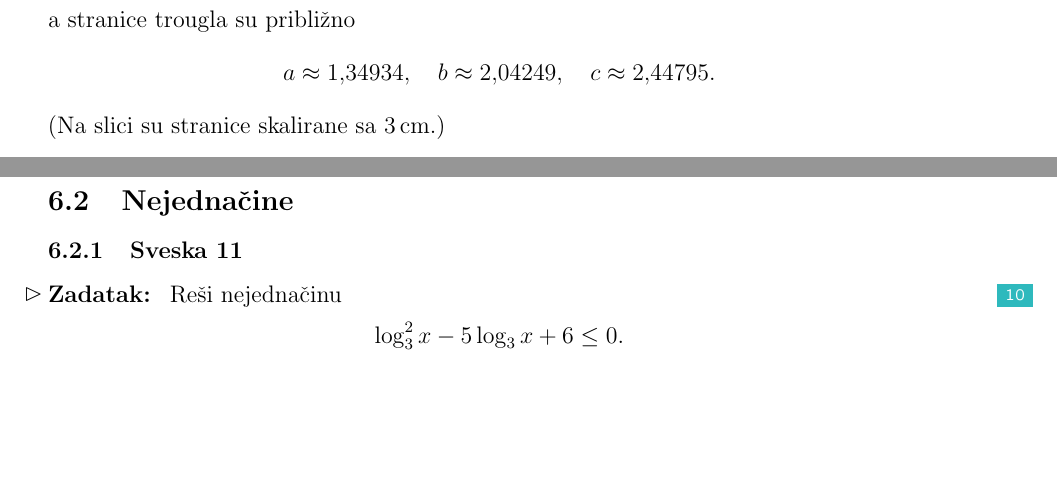
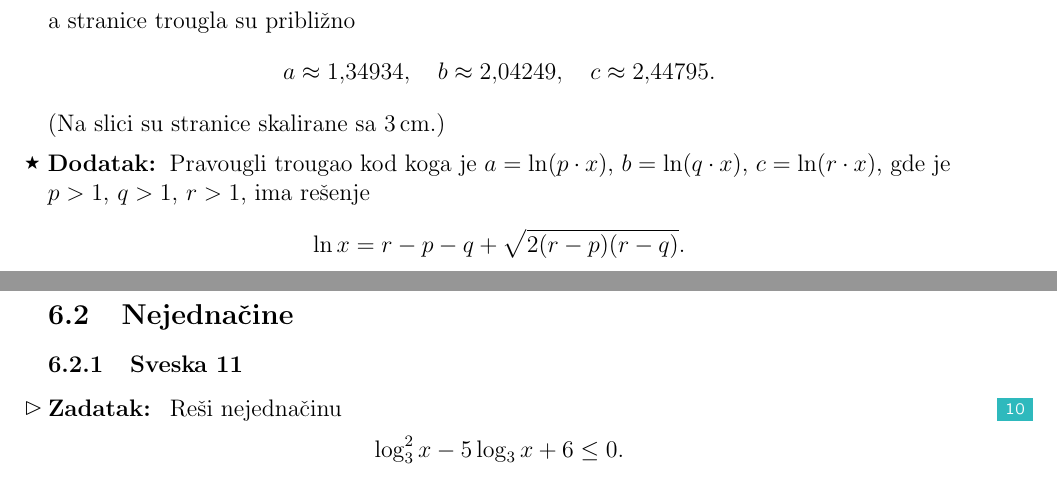
Before and after one commit to Nasumica/LukaMaturski, a LaTeX document (log.tex, which reads zadaci/pitagora.tex): two parts of pages 19 and 20 of 33, joined at a grey line, cut so that both start at the same text, the shorter picture padded with empty space. The pictures show the PDF file log.pdf that the author committed with the source.

Commit message:
Pitagora - dodatak

```diff
--- a/zadaci/pitagora.tex
+++ b/zadaci/pitagora.tex
@@ -37,3 +37,11 @@ $$
 $
 % \hbox{`$\vcenter{\hbox{\rule{3truecm}{0.4truept}}}$'}=
 3\um{cm}$.)
+
+\dodatak Pravougli trougao kod koga je $a=\ln(p\cdot x)$, $b=\ln(q\cdot x)$, $c=\ln(r\cdot x)$,
+gde je $p>1$, $q>1$, $r>1$,
+ima re{\sv}e{\nj}e
+$$
+\ln x =
+r - p - q + \sqrt{2 (r - p) (r - q)}.
+$$
```
Also changed, not shown: log.pdf, 1 other file.
